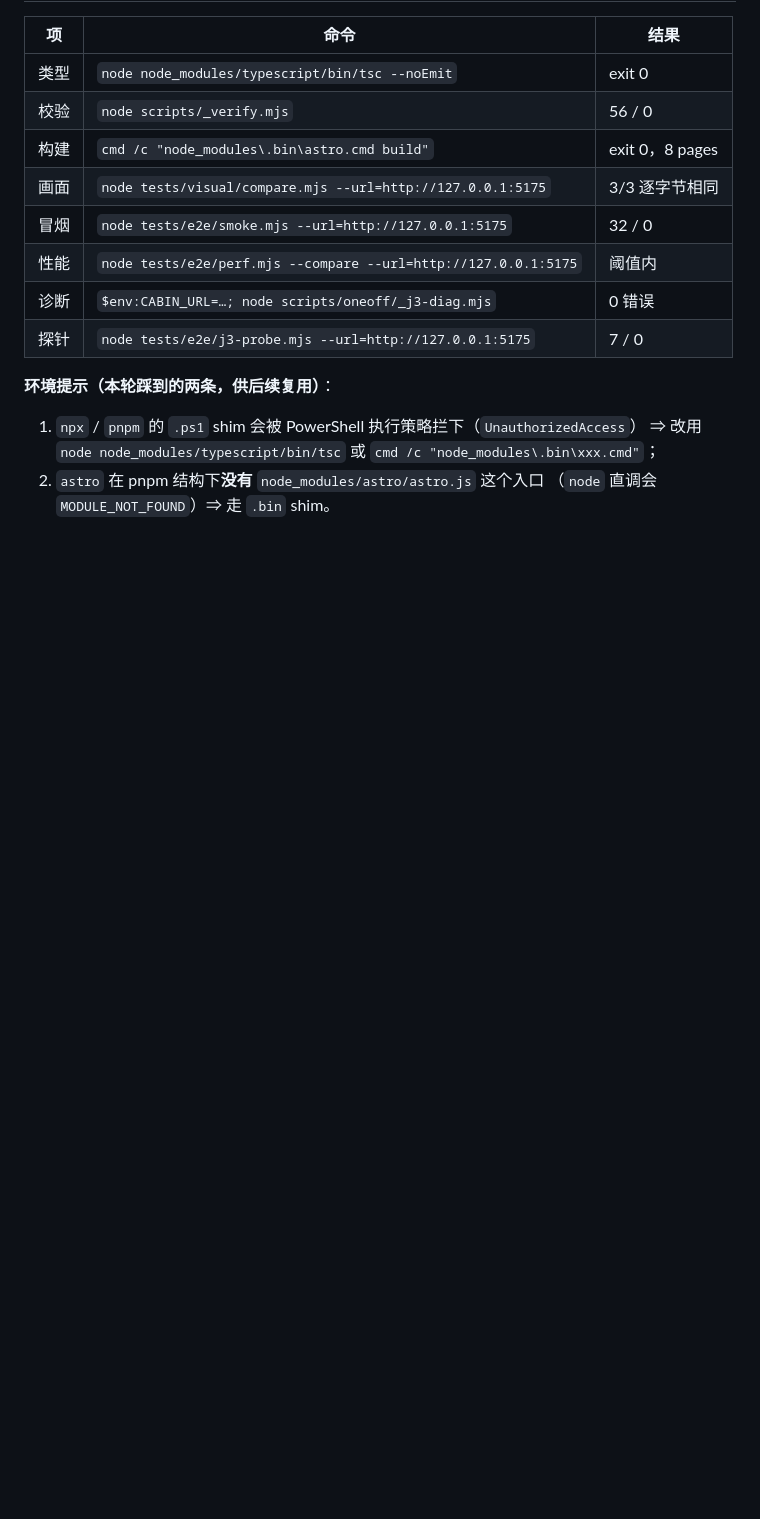
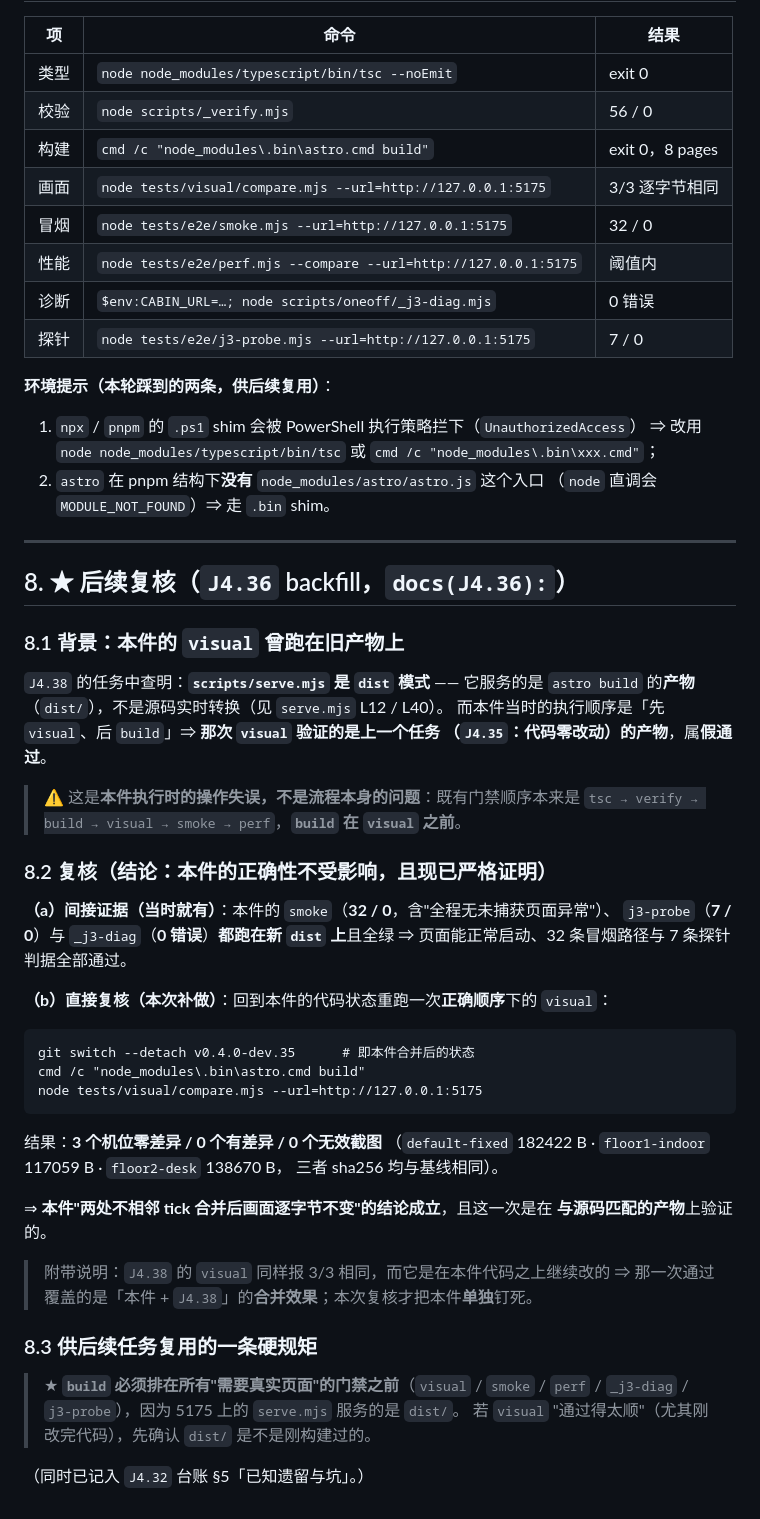
Before and after one commit to whitenfly/Magic-cabin, a Markdown page: docs/实施结果/J4.36-实施结果.md, the part around the change. GitHub-like rendering; blank space fills up the shorter version.

Commit message:
docs(J4.36): backfill —— 正确顺序下的 visual 复核 + 两条流程坑记账
本提交是文档回填（无新 tag），不改代码。三件事：

① J4.36 补做正确顺序下的 visual 复核（新增 §8）
   J4.38 任务中查明：scripts/serve.mjs 是 dist 模式（服务 astro build 的产物，不是源码实时转换
   —— 见 serve.mjs L12/L40）。而 J4.36 当时的执行顺序是"先 visual、后 build" ⇒ 那次 visual
   验证的是上一个任务（J4.35，代码零改动）的产物，属假通过。
   这是执行时的操作失误，不是流程问题：既有门禁顺序本来是 tsc → verify → build → visual
   → smoke → perf，build 在 visual 之前。
   复核（回 v0.4.0-dev.35 重建产物后重跑）：
     git switch --detach v0.4.0-dev.35 → astro build → tests/visual/compare.mjs
   结果 3 个机位零差异（182422 / 117059 / 138670 B，sha256 均与基线相同）
   ⇒ J4.36"两处不相邻 tick 合并后画面逐字节不变"的结论成立，且这次是与源码匹配的产物。
   另记：间接证据当时就有 —— J4.36 的 smoke(32/0，含"全程无未捕获页面异常")、probe(7/0)、
   diag(0 错误) 都跑在新 dist 上且全绿。

② J4.32 台账 §5「已知遗留与坑」新增 2 条
   #7 serve.mjs 是 dist 模式 ⇒ build 必须排在所有"需要真实页面"的门禁之前
      （visual / smoke / perf / _j3-diag / j3-probe）。若 visual"通过得太顺"，先确认 dist 是刚构建的。
   #8 用 pwsh 改文件后，紧接着的 edit 会全部失败（file changed since it was read）——
      重做时不要凭记忆补，要把每条失败的 edit 当待办逐条重做。
      J4.38 因此漏掉一条（从段导出清单删 ctx.glowBall），留下指向已删除函数的悬空导出，
      页面启动即 ReferenceError，而 tsc 与 build 都没拦住（函数提升让未定义的名字逃过静态检查）。
      更稳：改文件要么全用 edit、要么全用 pwsh；合并/删除整整一段后必须再 grep 一次被删段的全部符号名。

③ J4.32 台账同步进度
   §1 第 9 组 → 🟡 1/4 已搬（astro，J4.38；magicP owner 就位）；
   §2 任务表补 J4.37（dev.36）/ J4.38（dev.37）。

验收：docs/实施结果/J4.36-实施结果.md §8、docs/实施结果/J4.32-实施结果.md

````diff
--- a/docs/实施结果/J4.36-实施结果.md
+++ b/docs/实施结果/J4.36-实施结果.md
@@ -292,3 +292,49 @@ Get-Process chrome → chrome total: 0
    ⇒ 改用 `node node_modules/typescript/bin/tsc` 或 `cmd /c "node_modules\.bin\xxx.cmd"`；
 2. `astro` 在 pnpm 结构下**没有** `node_modules/astro/astro.js` 这个入口
    （`node` 直调会 `MODULE_NOT_FOUND`）⇒ 走 `.bin` shim。
+
+---
+
+## 8. ★ 后续复核（`J4.36` backfill，`docs(J4.36):`）
+
+### 8.1 背景：本件的 `visual` 曾跑在**旧产物**上
+
+`J4.38` 的任务中查明：**`scripts/serve.mjs` 是 `dist` 模式** —— 它服务的是
+`astro build` 的**产物**（`dist/`），不是源码实时转换（见 `serve.mjs` L12 / L40）。
+而本件当时的执行顺序是「先 `visual`、后 `build`」⇒ **那次 `visual` 验证的是上一个任务
+（`J4.35`：代码零改动）的产物**，属**假通过**。
+
+> ⚠️ 这是**本件执行时的操作失误，不是流程本身的问题**：既有门禁顺序本来是
+> `tsc → verify → build → visual → smoke → perf`，**`build` 在 `visual` 之前**。
+
+### 8.2 复核（**结论：本件的正确性不受影响，且现已严格证明**）
+
+**（a）间接证据（当时就有）**：本件的 `smoke`（**32 / 0**，含"全程无未捕获页面异常"）、
+`j3-probe`（**7 / 0**）与 `_j3-diag`（**0 错误**）**都跑在新 `dist` 上**且全绿
+⇒ 页面能正常启动、32 条冒烟路径与 7 条探针判据全部通过。
+
+**（b）直接复核（本次补做）**：回到本件的代码状态重跑一次**正确顺序**下的 `visual`：
+
+```
+git switch --detach v0.4.0-dev.35      # 即本件合并后的状态
+cmd /c "node_modules\.bin\astro.cmd build"
+node tests/visual/compare.mjs --url=http://127.0.0.1:5175
+```
+
+结果：**3 个机位零差异 / 0 个有差异 / 0 个无效截图**
+（`default-fixed` 182422 B · `floor1-indoor` 117059 B · `floor2-desk` 138670 B，
+三者 sha256 均与基线相同）。
+
+⇒ **本件"两处不相邻 tick 合并后画面逐字节不变"的结论成立**，且这一次是在
+**与源码匹配的产物**上验证的。
+
+> 附带说明：`J4.38` 的 `visual` 同样报 3/3 相同，而它是在本件代码之上继续改的
+> ⇒ 那一次通过覆盖的是「本件 + `J4.38`」的**合并效果**；本次复核才把本件**单独**钉死。
+
+### 8.3 供后续任务复用的一条硬规矩
+
+> ★ **`build` 必须排在所有"需要真实页面"的门禁之前**（`visual` / `smoke` / `perf` /
+> `_j3-diag` / `j3-probe`），因为 5175 上的 `serve.mjs` 服务的是 `dist/`。
+> 若 `visual` "通过得太顺"（尤其刚改完代码），先确认 `dist/` 是不是刚构建过的。
+
+（同时已记入 `J4.32` 台账 §5「已知遗留与坑」。）
````
Also changed, not shown: docs/实施结果/J4.32-实施结果.md (+4 -1 lines).
